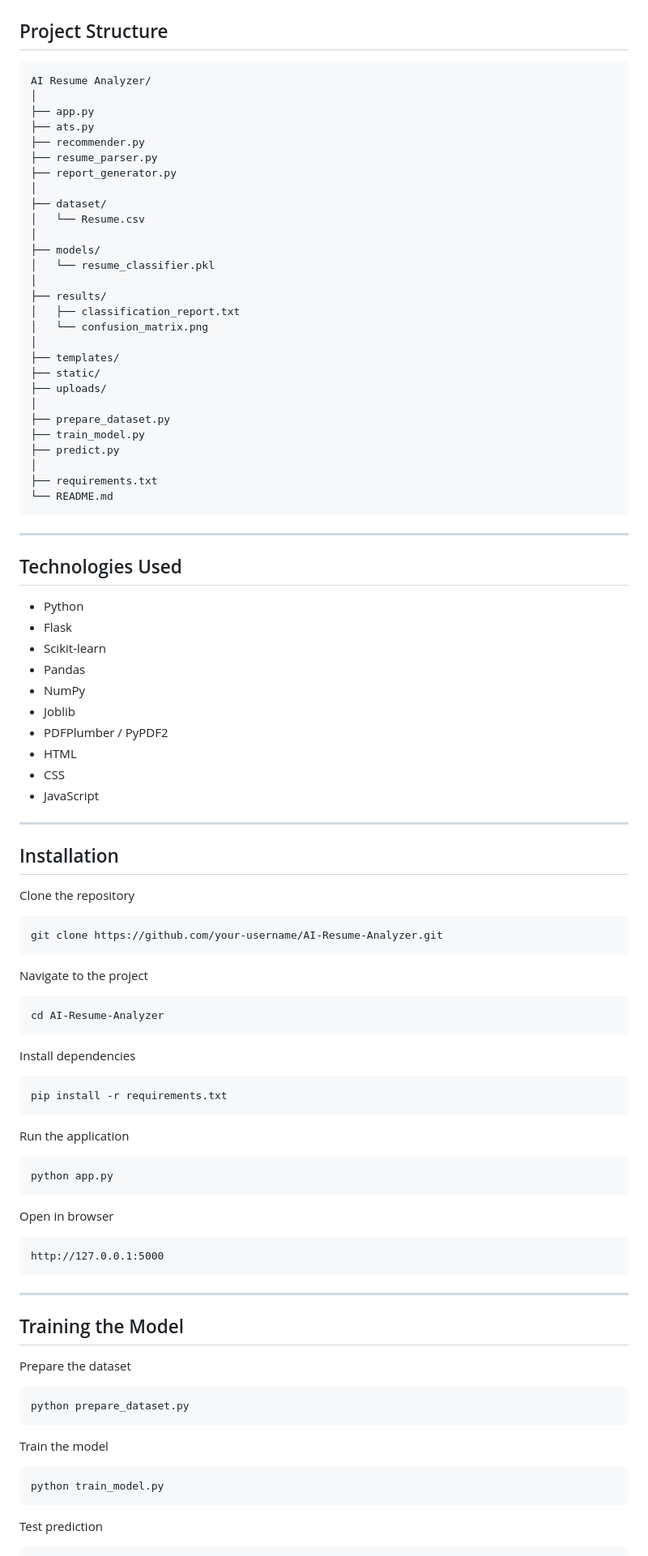
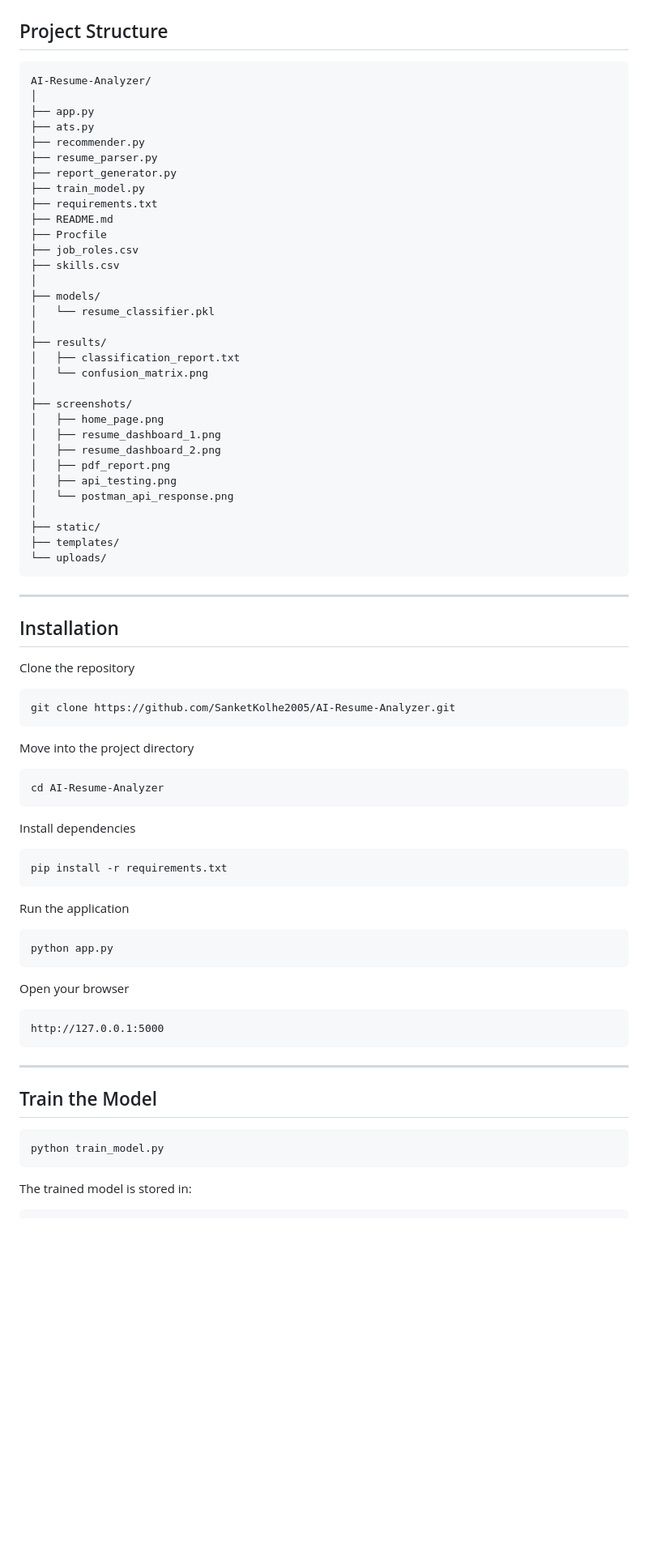
Before and after one commit to SanketKolhe2005/internsSanket_INBT020381_iNeuBytes, a Markdown page: Major_Project/README.md, the part around one of its changes. Shown at 81% size. Rendered like a GitHub page; blank space fills up the shorter version.

````diff
--- a/Major_Project/README.md
+++ b/Major_Project/README.md
@@ -47,17 +69,20 @@ This project was enhanced with a resume dataset (50MB+) and a trained machine le
 
 ## Project Structure
 
-```
-AI Resume Analyzer/
+```text
+AI-Resume-Analyzer/
 │
 ├── app.py
 ├── ats.py
 ├── recommender.py
 ├── resume_parser.py
 ├── report_generator.py
-│
-├── dataset/
-│   └── Resume.csv
+├── train_model.py
+├── requirements.txt
+├── README.md
+├── Procfile
+├── job_roles.csv
+├── skills.csv
 │
 ├── models/
 │   └── resume_classifier.pkl
@@ -66,32 +91,18 @@ AI Resume Analyzer/
 │   ├── classification_report.txt
 │   └── confusion_matrix.png
 │
+├── screenshots/
+│   ├── home_page.png
+│   ├── resume_dashboard_1.png
+│   ├── resume_dashboard_2.png
+│   ├── pdf_report.png
+│   ├── api_testing.png
+│   └── postman_api_response.png
+│
+├── static/
 ├── templates/
-├── static/
-├── uploads/
-│
-├── prepare_dataset.py
-├── train_model.py
-├── predict.py
-│
-├── requirements.txt
-└── README.md
+└── uploads/
 ```
-
----
-
-## Technologies Used
-
-- Python
-- Flask
-- Scikit-learn
-- Pandas
-- NumPy
-- Joblib
-- PDFPlumber / PyPDF2
-- HTML
-- CSS
-- JavaScript
 
 ---
 
@@ -100,10 +111,10 @@ AI Resume Analyzer/
 Clone the repository
 
 ```bash
-git clone https://github.com/your-username/AI-Resume-Analyzer.git
+git clone https://github.com/SanketKolhe2005/AI-Resume-Analyzer.git
 ```
 
-Navigate to the project
+Move into the project directory
 
 ```bash
 cd AI-Resume-Analyzer
@@ -121,7 +132,7 @@ Run the application
 python app.py
 ```
 
-Open in browser
+Open your browser
 
 ```
 http://127.0.0.1:5000
@@ -129,19 +140,11 @@ http://127.0.0.1:5000
 
 ---
 
-## Training the Model
-
-Prepare the dataset
-
-```bash
-python prepare_dataset.py
-```
-
-Train the model
+## Train the Model
 
 ```bash
 python train_model.py
 ```
 
-Test prediction
+The trained model is stored in:
 
````
Also changed, not shown: other parts of Major_Project/README.md (+102 -45 lines).
